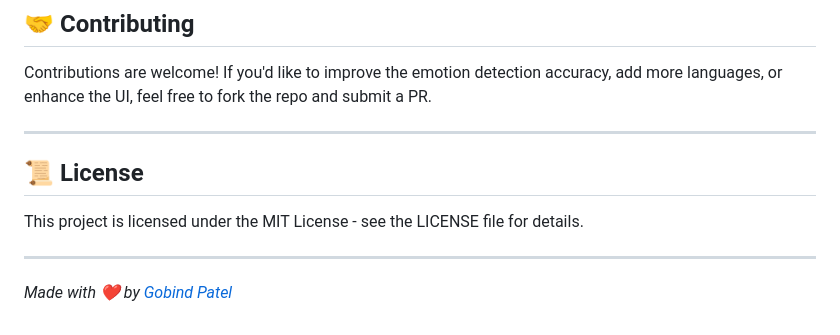
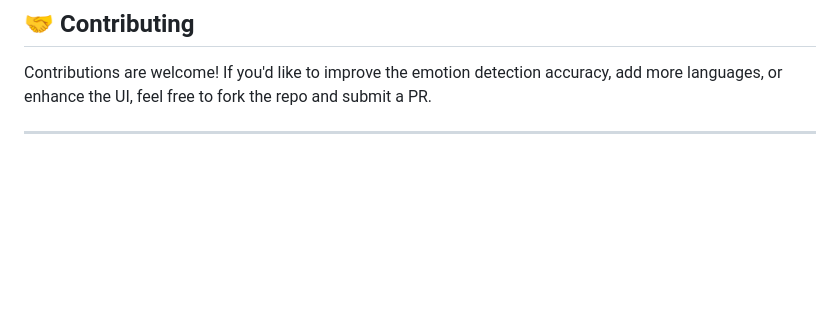
Before and after one commit to GobindPatel2441/Major-Project, a Markdown page: README.md, the part around the change. Rendered like a GitHub page; blank space fills up the shorter version.

Commit message:
Remove license and author information from README
Removed license section and author credit from README.

```diff
--- a/README.md
+++ b/README.md
@@ -111,11 +111,3 @@ python webcam_emotion.py
 Contributions are welcome! If you'd like to improve the emotion detection accuracy, add more languages, or enhance the UI, feel free to fork the repo and submit a PR.
 
 ---
-
-## 📜 License
-
-This project is licensed under the MIT License - see the LICENSE file for details.
-
----
-
-*Made with ❤️ by [Gobind Patel](https://github.com/GobindPatel2441)*
```
